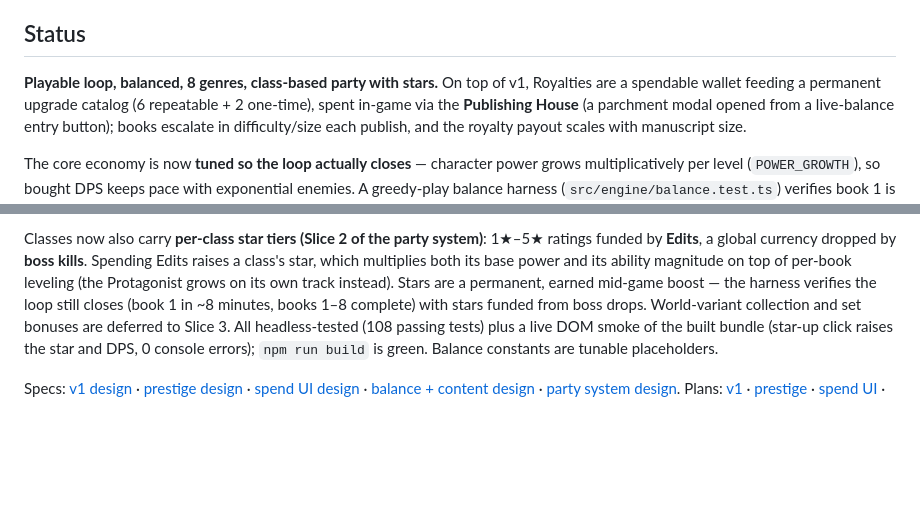
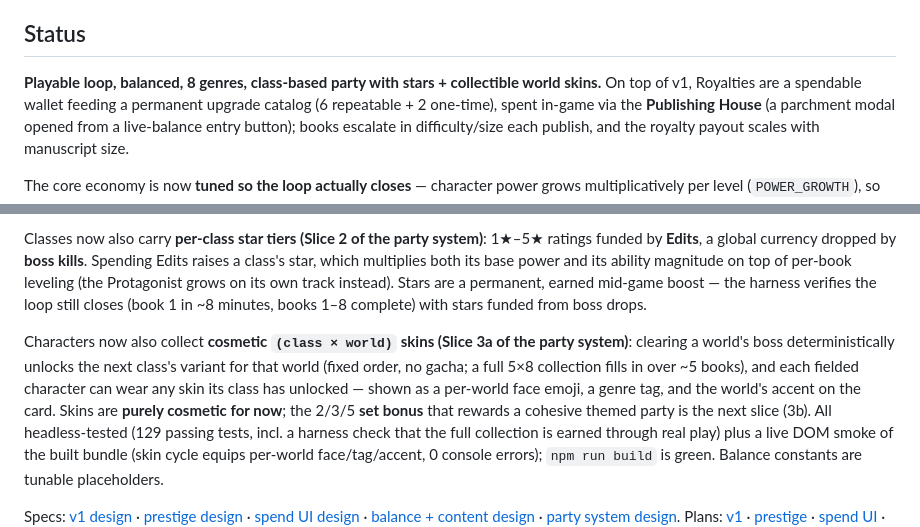
Before and after one commit to yovanmc/PlotArmor, a Markdown page: README.md, 2 parts joined by grey strips. GitHub-like rendering; blank space fills up the shorter version.

Commit message:
feat: party system Slice 3a — earn + wear world variant skins

```diff
--- a/README.md
+++ b/README.md
@@ -15,7 +15,7 @@ The name is the joke: the author's characters survive because he's *writing* the
 
 ## Status
 
-**Playable loop, balanced, 8 genres, class-based party with stars.** On top of v1, Royalties are a spendable
+**Playable loop, balanced, 8 genres, class-based party with stars + collectible world skins.** On top of v1, Royalties are a spendable
 wallet feeding a permanent upgrade catalog (6 repeatable + 2 one-time), spent
 in-game via the **Publishing House** (a parchment modal opened from a live-balance
 entry button); books escalate in difficulty/size each publish, and the royalty
@@ -40,10 +40,18 @@ ratings funded by **Edits**, a global currency dropped by **boss kills**. Spendi
 raises a class's star, which multiplies both its base power and its ability magnitude on
 top of per-book leveling (the Protagonist grows on its own track instead). Stars are a
 permanent, earned mid-game boost — the harness verifies the loop still closes (book 1 in
-~8 minutes, books 1–8 complete) with stars funded from boss drops. World-variant
-collection and set bonuses are deferred to Slice 3. All headless-tested (108 passing tests)
-plus a live DOM smoke of the built bundle (star-up click raises the star and DPS, 0 console
-errors); `npm run build` is green. Balance constants are tunable placeholders.
+~8 minutes, books 1–8 complete) with stars funded from boss drops.
+
+Characters now also collect **cosmetic `(class × world)` skins (Slice 3a of the party
+system)**: clearing a world's boss deterministically unlocks the next class's variant for
+that world (fixed order, no gacha; a full 5×8 collection fills in over ~5 books), and each
+fielded character can wear any skin its class has unlocked — shown as a per-world face
+emoji, a genre tag, and the world's accent on the card. Skins are **purely cosmetic for
+now**; the 2/3/5 **set bonus** that rewards a cohesive themed party is the next slice
+(3b). All headless-tested (129 passing tests, incl. a harness check that the full
+collection is earned through real play) plus a live DOM smoke of the built bundle (skin
+cycle equips per-world face/tag/accent, 0 console errors); `npm run build` is green.
+Balance constants are tunable placeholders.
 
 Specs: [v1 design](docs/superpowers/specs/2026-06-19-plot-armor-design.md) ·
 [prestige design](docs/superpowers/specs/2026-06-19-plot-armor-prestige-design.md) ·
```
Also changed, not shown: other parts of README.md (+2 -1 lines), 1 other file.
